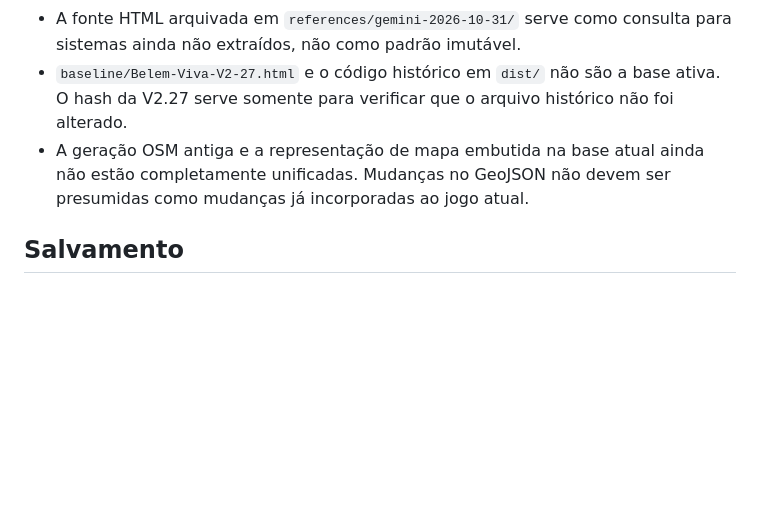
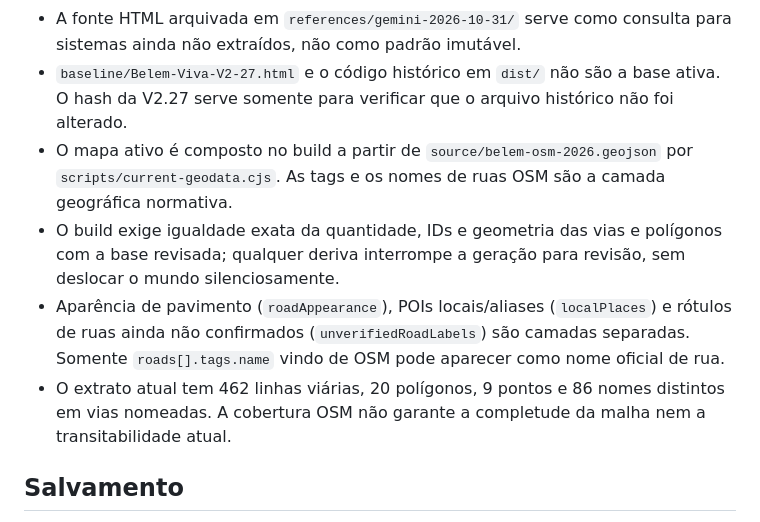
Before and after one commit to chumikie/Beit-Lehem, a Markdown page: docs/DECISOES.md, the part around the change. Rendered like a GitHub page; blank space fills up the shorter version.

Commit message:
docs: record canonical geodata layer decisions

```diff
--- a/docs/DECISOES.md
+++ b/docs/DECISOES.md
@@ -23,7 +23,10 @@
 - `gemini-modules/game.js` ainda é grande e deve ser modularizado incrementalmente, preservando comportamento, visual, ordem de processamento e saves.
 - A fonte HTML arquivada em `references/gemini-2026-10-31/` serve como consulta para sistemas ainda não extraídos, não como padrão imutável.
 - `baseline/Belem-Viva-V2-27.html` e o código histórico em `dist/` não são a base ativa. O hash da V2.27 serve somente para verificar que o arquivo histórico não foi alterado.
-- A geração OSM antiga e a representação de mapa embutida na base atual ainda não estão completamente unificadas. Mudanças no GeoJSON não devem ser presumidas como mudanças já incorporadas ao jogo atual.
+- O mapa ativo é composto no build a partir de `source/belem-osm-2026.geojson` por `scripts/current-geodata.cjs`. As tags e os nomes de ruas OSM são a camada geográfica normativa.
+- O build exige igualdade exata da quantidade, IDs e geometria das vias e polígonos com a base revisada; qualquer deriva interrompe a geração para revisão, sem deslocar o mundo silenciosamente.
+- Aparência de pavimento (`roadAppearance`), POIs locais/aliases (`localPlaces`) e rótulos de ruas ainda não confirmados (`unverifiedRoadLabels`) são camadas separadas. Somente `roads[].tags.name` vindo de OSM pode aparecer como nome oficial de rua.
+- O extrato atual tem 462 linhas viárias, 20 polígonos, 9 pontos e 86 nomes distintos em vias nomeadas. A cobertura OSM não garante a completude da malha nem a transitabilidade atual.
 
 ## Salvamento
 
```
